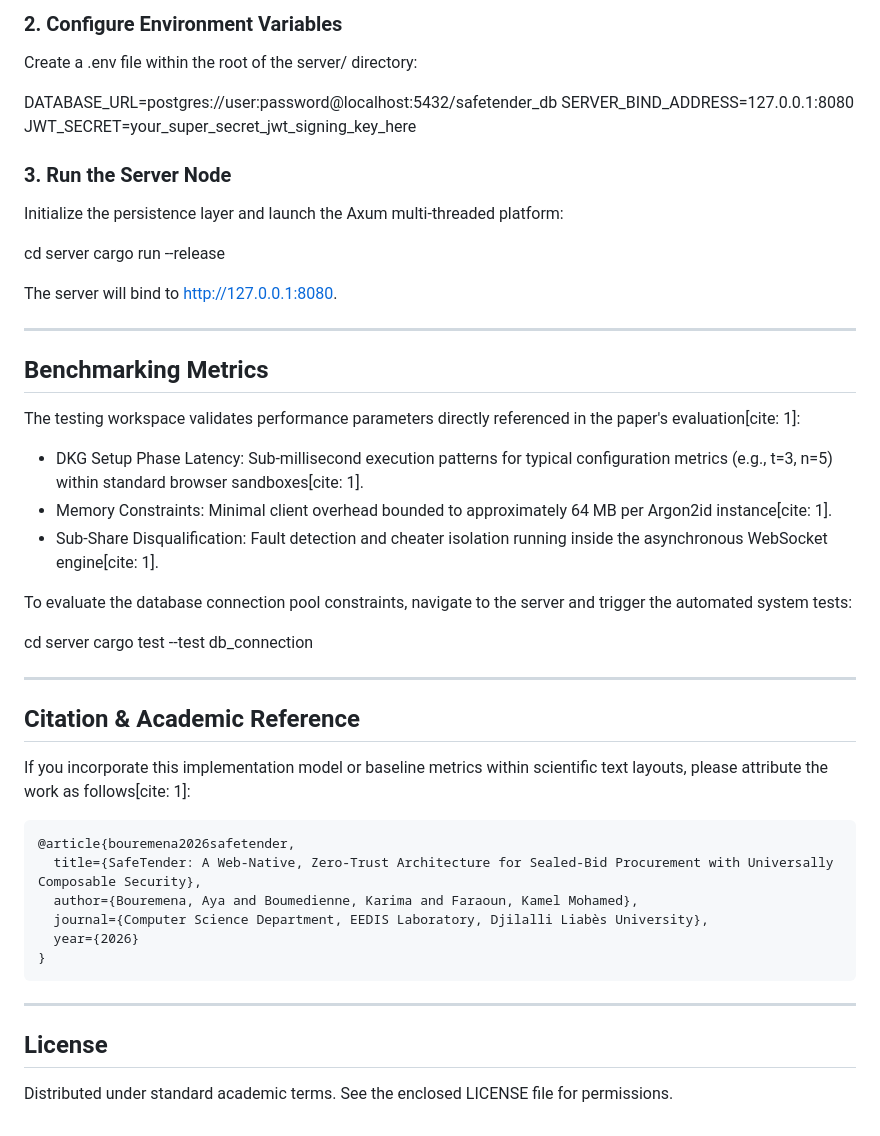
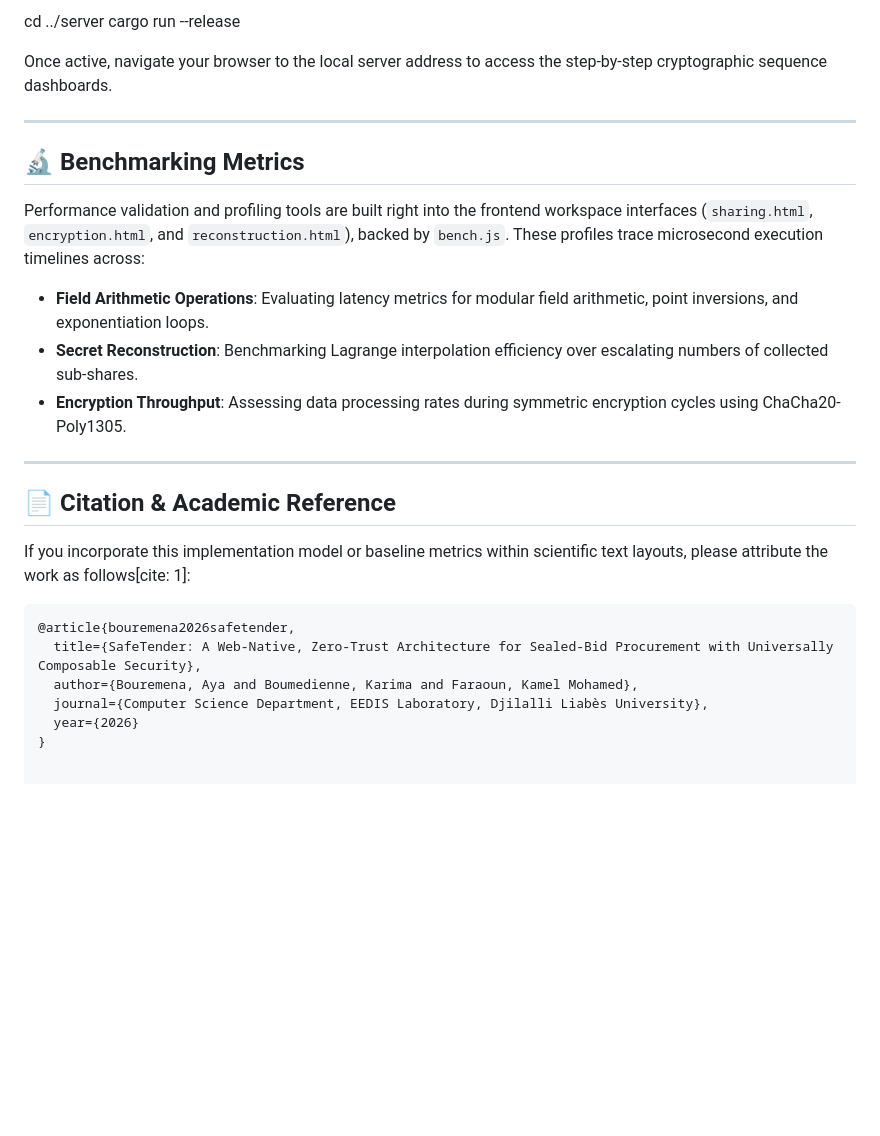
Before and after one commit to kamel78/SafeTender-Benchmark, a Markdown page: README.md, the part around one of its changes. Drawn GitHub-style; blank space fills up the shorter version.

````diff
--- a/README.md
+++ b/README.md
@@ -79,48 +72,28 @@ wasm-pack build --target web --out-dir ../static/pkg
 
-### 2. Configure Environment Variables
-Create a .env file within the root of the server/ directory:
-
-DATABASE_URL=postgres://user:password@localhost:5432/safetender_db
-SERVER_BIND_ADDRESS=127.0.0.1:8080
-JWT_SECRET=your_super_secret_jwt_signing_key_here
-
-### 3. Run the Server Node
-Initialize the persistence layer and launch the Axum multi-threaded platform:
-
-cd server
+cd ../server
 cargo run --release
 
-The server will bind to http://127.0.0.1:8080.
+Once active, navigate your browser to the local server address to access the step-by-step cryptographic sequence dashboards.
 
 ---
 
-## Benchmarking Metrics
+## 🔬 Benchmarking Metrics
 
-The testing workspace validates performance parameters directly referenced in the paper's evaluation[cite: 1]:
-* DKG Setup Phase Latency: Sub-millisecond execution patterns for typical configuration metrics (e.g., t=3, n=5) within standard browser sandboxes[cite: 1].
-* Memory Constraints: Minimal client overhead bounded to approximately 64 MB per Argon2id instance[cite: 1].
-* Sub-Share Disqualification: Fault detection and cheater isolation running inside the asynchronous WebSocket engine[cite: 1].
-
-To evaluate the database connection pool constraints, navigate to the server and trigger the automated system tests:
-
-cd server
-cargo test --test db_connection
+Performance validation and profiling tools are built right into the frontend workspace interfaces (`sharing.html`, `encryption.html`, and `reconstruction.html`), backed by `bench.js`. These profiles trace microsecond execution timelines across:
+* **Field Arithmetic Operations**: Evaluating latency metrics for modular field arithmetic, point inversions, and exponentiation loops.
+* **Secret Reconstruction**: Benchmarking Lagrange interpolation efficiency over escalating numbers of collected sub-shares.
+* **Encryption Throughput**: Assessing data processing rates during symmetric encryption cycles using ChaCha20-Poly1305.
 
 ---
 
-## Citation & Academic Reference
+## 📄 Citation & Academic Reference
 
 If you incorporate this implementation model or baseline metrics within scientific text layouts, please attribute the work as follows[cite: 1]:
-```text
+
+```bibtex
 @article{bouremena2026safetender,
   title={SafeTender: A Web-Native, Zero-Trust Architecture for Sealed-Bid Procurement with Universally Composable Security},
   author={Bouremena, Aya and Boumedienne, Karima and Faraoun, Kamel Mohamed},
   journal={Computer Science Department, EEDIS Laboratory, Djilalli Liabès University},
   year={2026}
 }
-```
-
----
-
-## License
-Distributed under standard academic terms. See the enclosed LICENSE file for permissions.
````
Also changed, not shown: other parts of README.md (+43 -50 lines).
